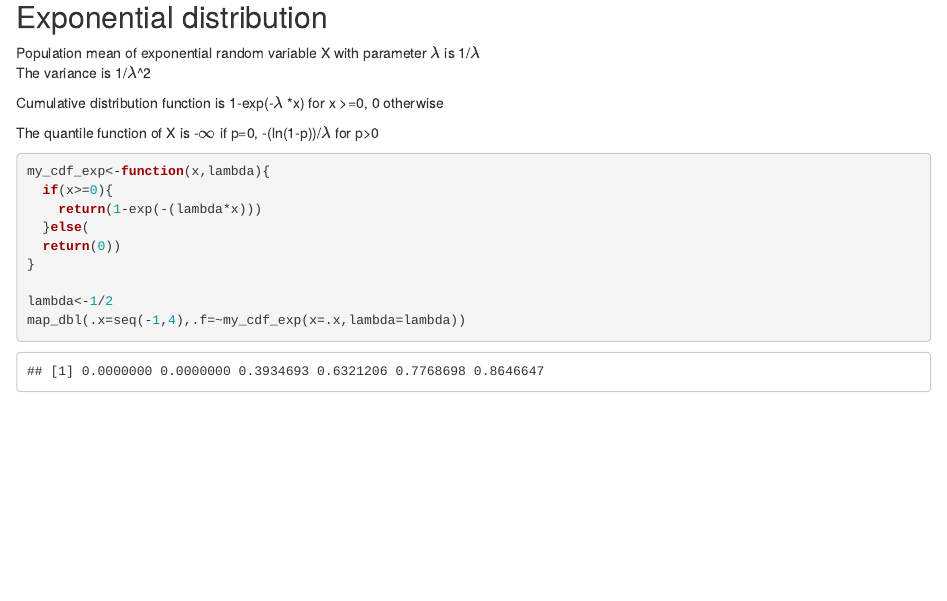
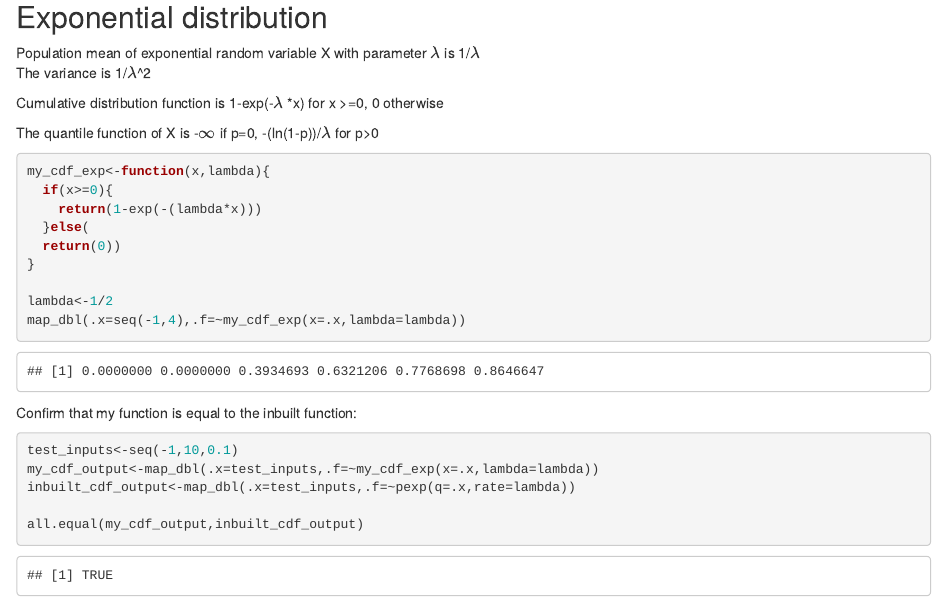
Before and after one commit to amygardiner/RProj, an R Markdown document (assignment_5.Rmd): the page in a window 1100 px wide, from 8230 px down. Rendered offline with R 4.5, knitr and Pandoc, with nearby package versions.

Commit message:
My function matches inbuilt function

````diff
--- a/assignment_5.Rmd
+++ b/assignment_5.Rmd
@@ -197,3 +197,13 @@ my_cdf_exp<-function(x,lambda){
 lambda<-1/2
 map_dbl(.x=seq(-1,4),.f=~my_cdf_exp(x=.x,lambda=lambda))
 ```
+
+Confirm that my function is equal to the inbuilt function:
+
+```{r}
+test_inputs<-seq(-1,10,0.1)
+my_cdf_output<-map_dbl(.x=test_inputs,.f=~my_cdf_exp(x=.x,lambda=lambda))
+inbuilt_cdf_output<-map_dbl(.x=test_inputs,.f=~pexp(q=.x,rate=lambda))
+
+all.equal(my_cdf_output,inbuilt_cdf_output)
+```
````
